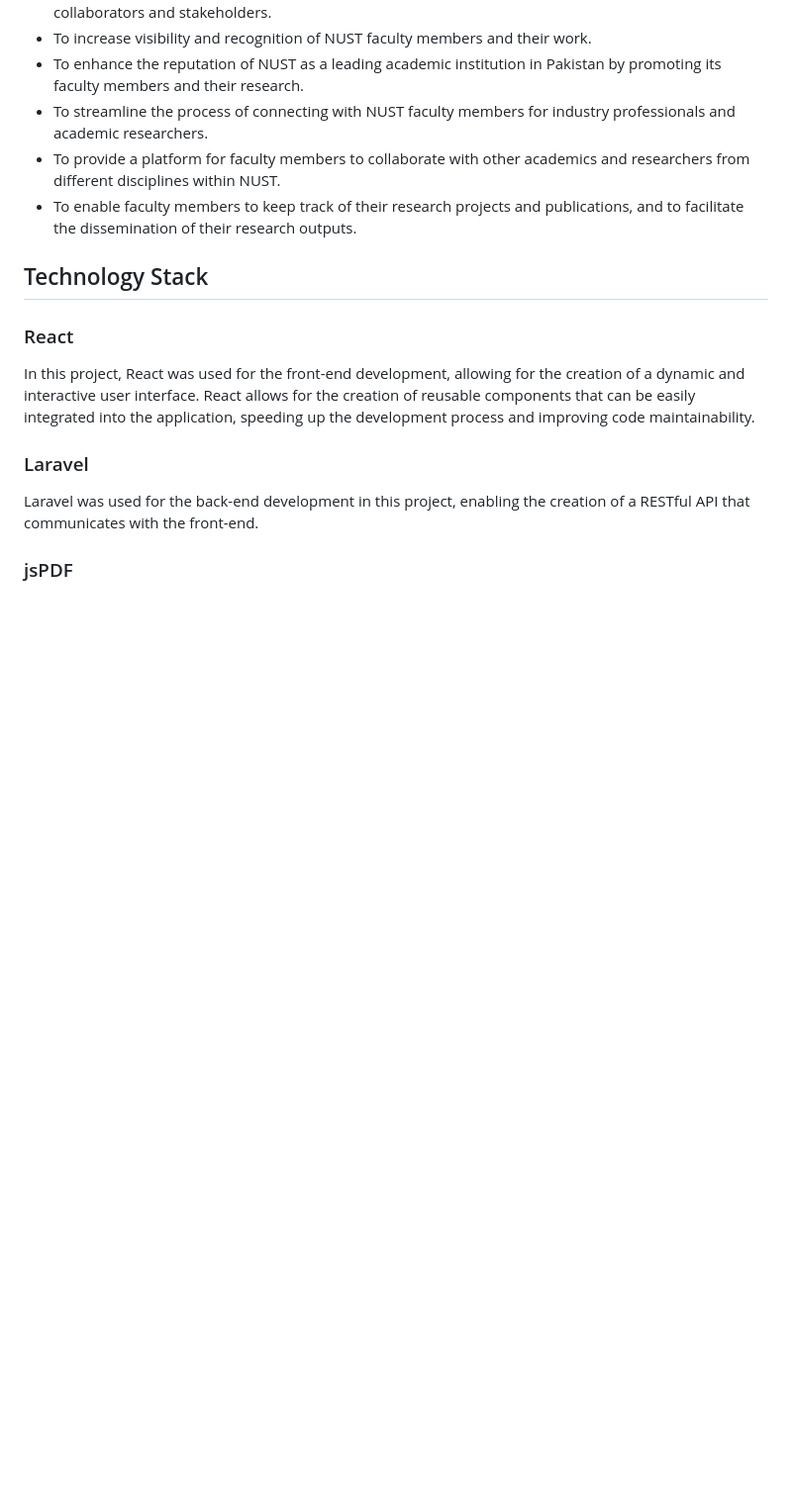
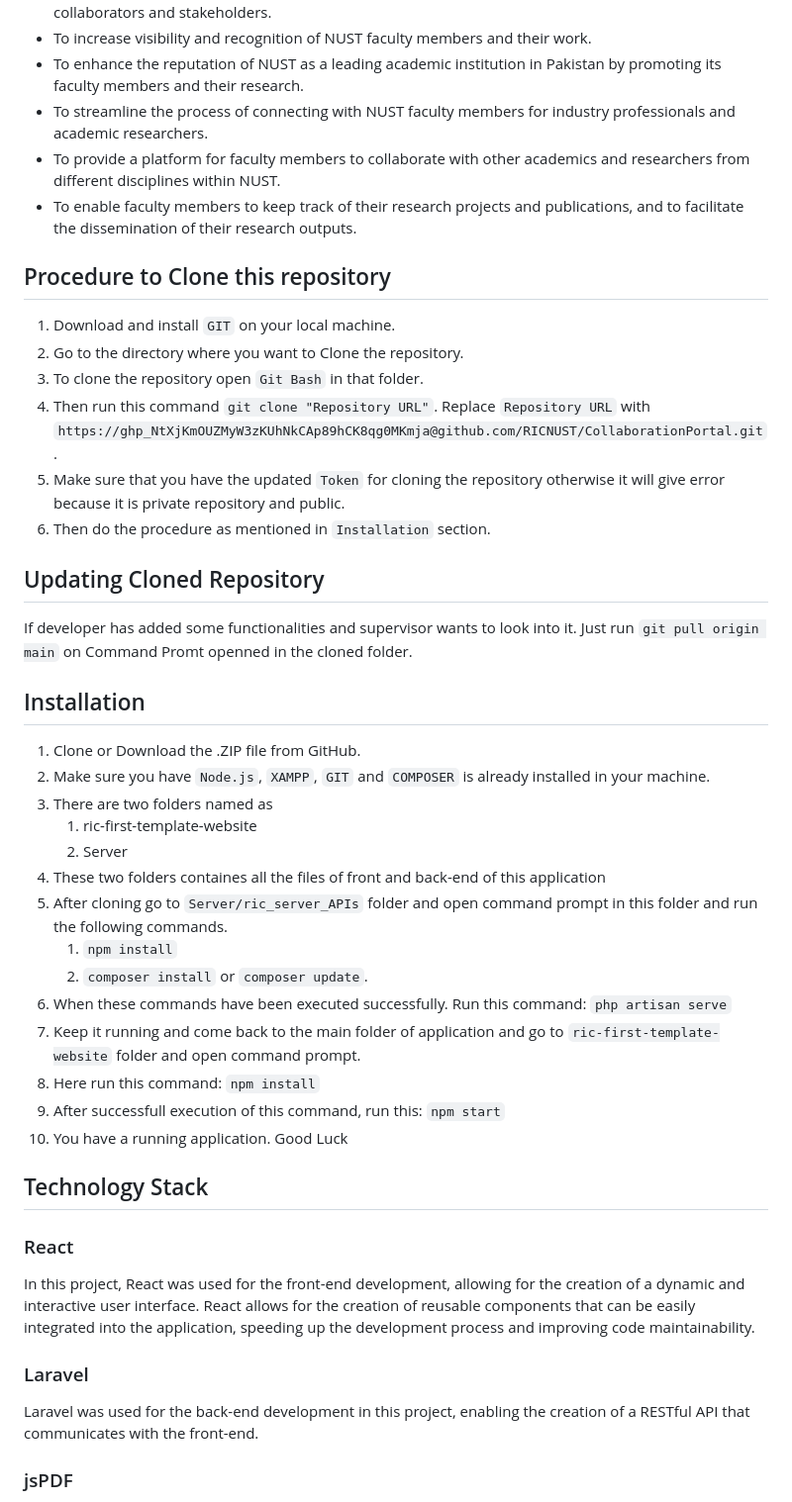
Before and after one commit to DawoodMehmood/Collaborate-Portal-NUST, a Markdown page: README.md, the part around the change. Shown: that part at 99% size. Rendered like a GitHub page; blank space fills up the shorter version.

```diff
--- a/README.md
+++ b/README.md
@@ -15,6 +15,39 @@ NUST Faculty Dashboard for Industrial & Academic View is a collaborative website
 *	To streamline the process of connecting with NUST faculty members for industry professionals and academic researchers.
 *	To provide a platform for faculty members to collaborate with other academics and researchers from different disciplines within NUST.
 *	To enable faculty members to keep track of their research projects and publications, and to facilitate the dissemination of their research outputs.
+
+
+## Procedure to Clone this repository
+
+1. Download and install `GIT` on your local machine.
+1. Go to the directory where you want to Clone the repository.
+2. To clone the repository open `Git Bash` in that folder.
+3. Then run this command `git clone "Repository URL"`. Replace `Repository URL` with `https://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@github.com/RICNUST/CollaborationPortal.git`.
+4. Make sure that you have the updated `Token` for cloning the repository otherwise it will give error because it is private repository and public.
+5. Then do the procedure as mentioned in `Installation` section.
+
+## Updating Cloned Repository
+If developer has added some functionalities and supervisor wants to look into it. Just run `git pull origin main` on Command Promt openned in the cloned folder.
+
+
+## Installation
+
+1. Clone or Download the .ZIP file from GitHub.
+2. Make sure you have `Node.js`, `XAMPP`, `GIT` and `COMPOSER` is already installed in your machine.
+2. There are two folders named as
+   1. ric-first-template-website
+   2. Server
+3. These two folders containes all the files of front and back-end of this application
+4. After cloning go to `Server/ric_server_APIs` folder and open command prompt in this folder and run the following commands.
+   1. `npm install`
+   2. `composer install` or `composer update`.
+5. When these commands have been executed successfully. Run this command: `php artisan serve`
+6. Keep it running and come back to the main folder of application and go to `ric-first-template-website` folder and open command prompt.
+7. Here run this command: `npm install`
+8. After successfull execution of this command, run this: `npm start`
+9. You have a running application. Good Luck
+
+
 
 
 ## Technology Stack
```
